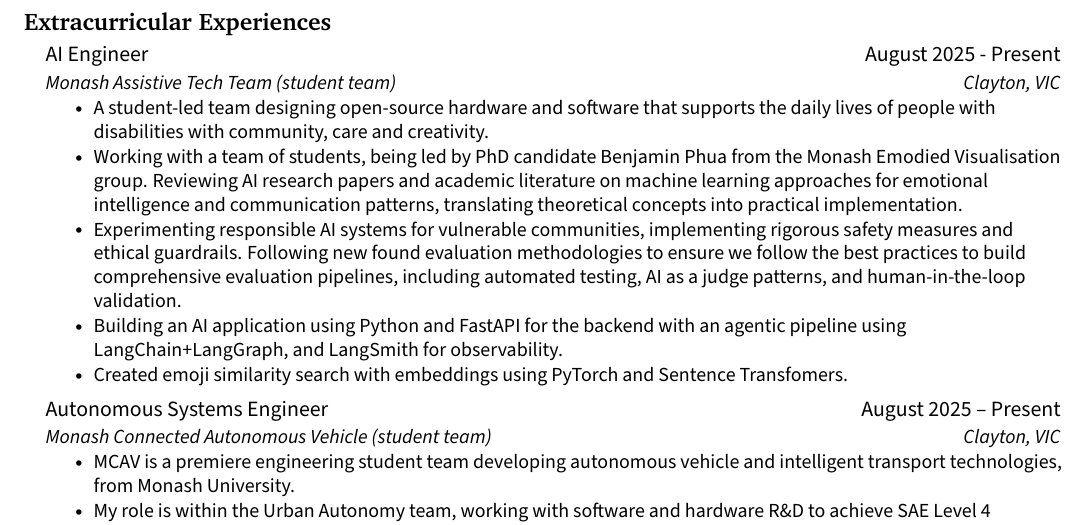
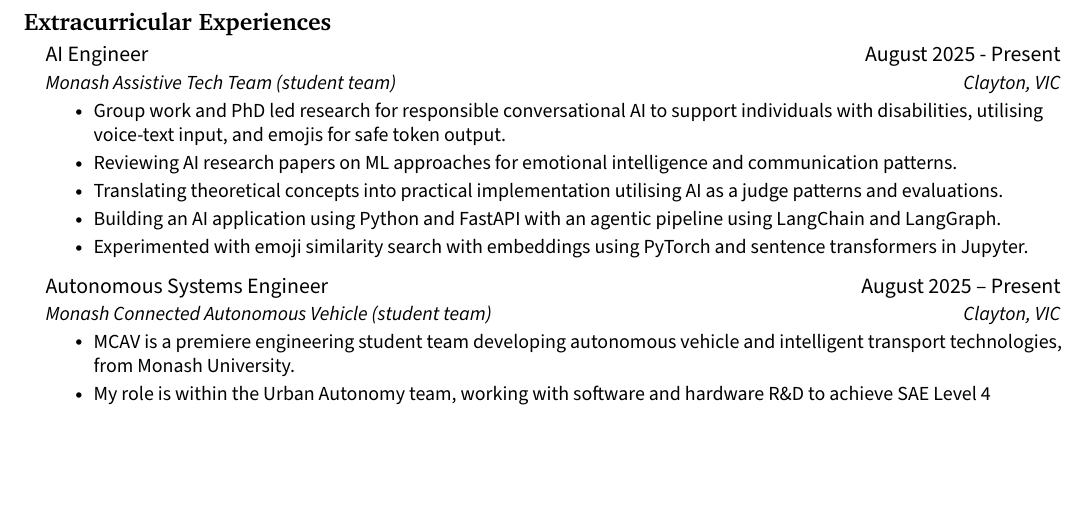
Before and after one commit to jenul-ferdinand/resume, a LaTeX CV (resume.tex): part of page 2 of 2, cut so that both start at the same text, the shorter picture padded with empty space. Compiled offline with pdfLaTeX.

Commit message:
feat(mcav): improve and shorten bullets

```diff
--- a/resume.tex
+++ b/resume.tex
@@ -204,11 +204,11 @@
     {AI Engineer}{August 2025 - Present}
     {Monash Assistive Tech Team (student team)}{Clayton, VIC}
       \resumeItemListStart
-        \resumeItem{A student-led team designing open-source hardware and software that supports the daily lives of people with disabilities with community, care and creativity.}
-        \resumeItem{Working with a team of students, being led by PhD candidate Benjamin Phua from the Monash Emodied Visualisation group. Reviewing AI research papers and academic literature on machine learning approaches for emotional intelligence and communication patterns, translating theoretical concepts into practical implementation.}
-        \resumeItem{Experimenting responsible AI systems for vulnerable communities, implementing rigorous safety measures and ethical guardrails. Following new found evaluation methodologies to ensure we follow the best practices to build comprehensive evaluation pipelines, including automated testing, AI as a judge patterns, and human-in-the-loop validation.}
-        \resumeItem{Building an AI application using Python and FastAPI for the backend with an agentic pipeline using LangChain+LangGraph, and LangSmith for observability.}
-        \resumeItem{Created emoji similarity search with embeddings using PyTorch and Sentence Transfomers.}
+        \resumeItem{Group work and PhD led research for responsible conversational AI to support individuals with disabilities, utilising voice-text input, and emojis for safe token output.}
+        \resumeItem{Reviewing AI research papers on ML approaches for emotional intelligence and communication patterns.}
+        \resumeItem{Translating theoretical concepts into practical implementation utilising AI as a judge patterns and evaluations.}
+        \resumeItem{Building an AI application using Python and FastAPI with an agentic pipeline using LangChain and LangGraph.}
+        \resumeItem{Experimented with emoji similarity search with embeddings using PyTorch and sentence transformers in Jupyter.}
       \resumeItemListEnd
 
     \vspace{2pt}
```
